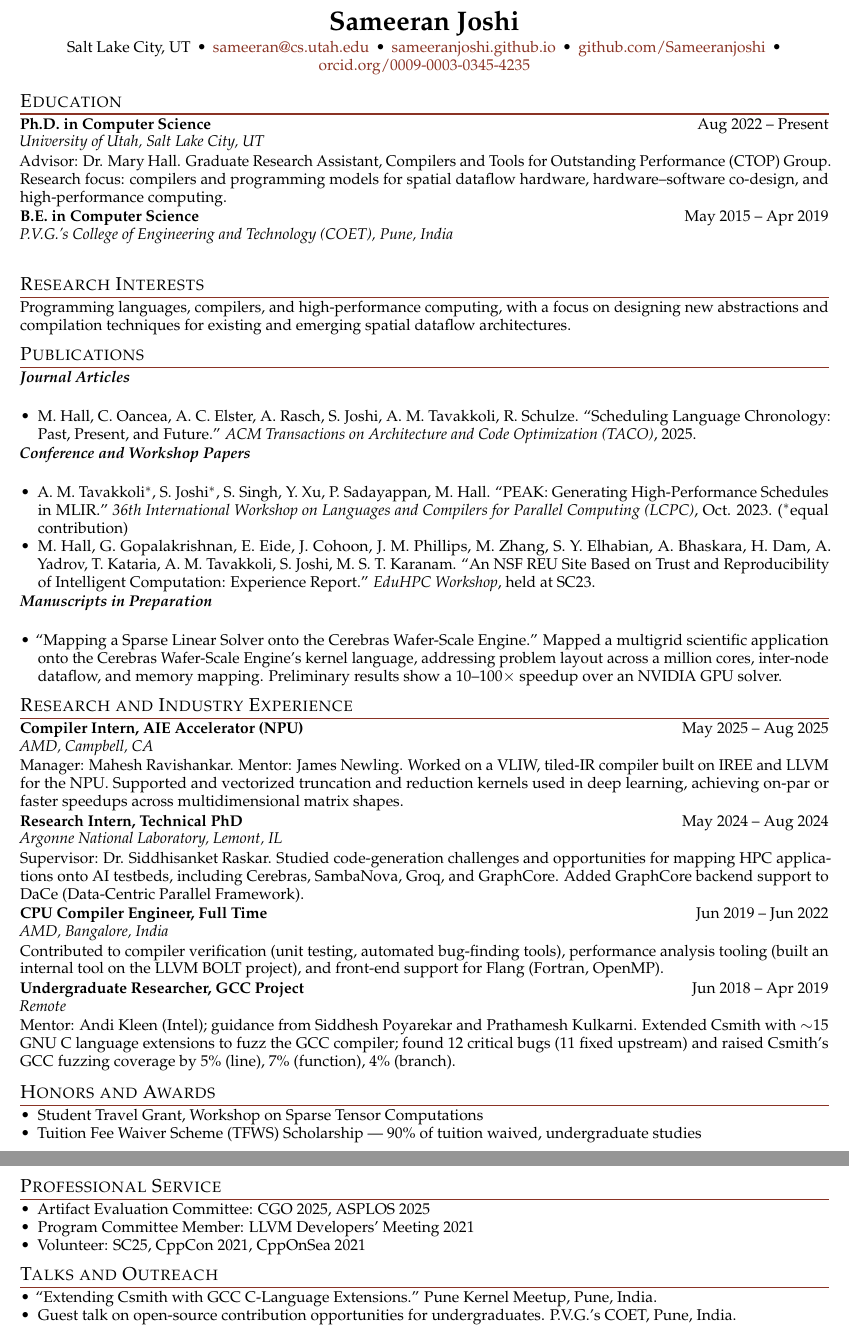
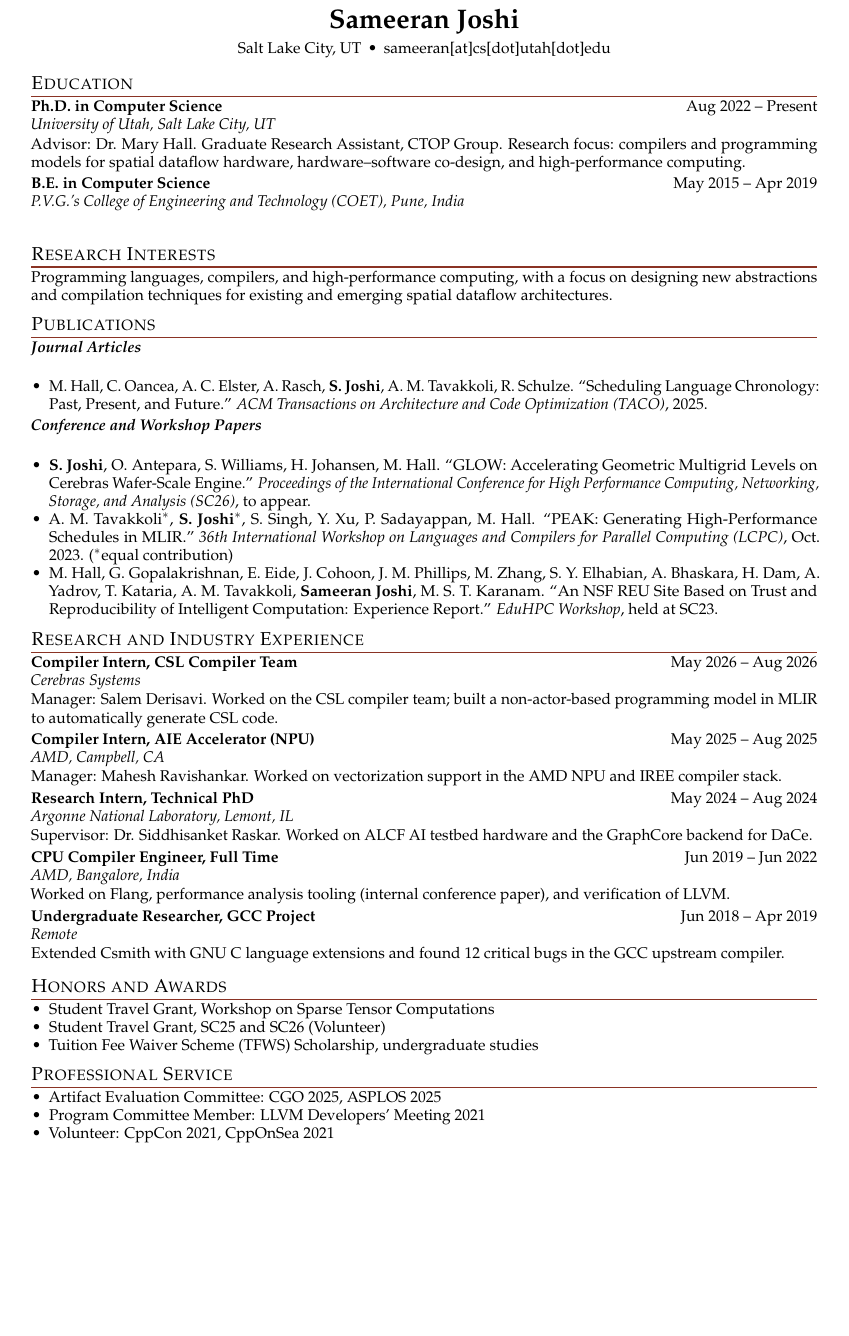
Before and after one commit to Sameeranjoshi/Sameeranjoshi.github.io, a LaTeX CV (resume.tex): two parts of pages 1 and 2 of 2 before the commit and part of the page after it, the two joined at a grey line, cut so that both start at the same text, the shorter picture padded with empty space. Compiled offline with pdfLaTeX.

Commit message:
Revise resume: trim contacts, condense experience, refresh publications
- Header: drop website/GitHub/ORCID links, keep only location and an
  obfuscated email (sameeran[at]cs[dot]utah[dot]edu).
- Bold my own name in every publication author list.
- Education: stop expanding CTOP.
- Experience: keep only Supervisor/Manager names (drop AMD mentor
  names, drop all names from the GCC entry); replace multi-sentence
  descriptions with one-liners; add a Cerebras Systems CSL-compiler
  internship (May-Aug 2026, manager Salem Derisavi).
- Publications: drop the "Manuscripts in Preparation" heading and add
  the GLOW (SC26, to appear) paper as a regular conference paper.
- Honors and Awards: drop the tuition-percentage detail, add a travel
  grant line covering SC25/SC26 volunteering.
- Professional Service: move SC25 volunteering out (now covered by
  the travel grant), keep CppCon/CppOnSea.
- Remove the Talks and Outreach section.

Co-Authored-By: Claude Sonnet 5 <noreply@anthropic.com>

```diff
--- a/resume.tex
+++ b/resume.tex
@@ -1,6 +1,6 @@
-\documentclass[10pt]{article}
+\documentclass[10.5pt]{article}
 
-\usepackage[top=0.4in, bottom=0.4in, left=0.65in, right=0.65in]{geometry}
+\usepackage[top=0.45in, bottom=0.45in, left=0.75in, right=0.75in]{geometry}
 \usepackage[T1]{fontenc}
 \usepackage{mathpazo}
 \usepackage{microtype}
@@ -23,7 +23,7 @@
 
 \pagestyle{empty}
 \setlength{\parindent}{0pt}
-\linespread{0.96}\selectfont
+\linespread{0.97}\selectfont
 
 \titleformat{\section}
   {\normalfont\scshape\large}
@@ -46,22 +47,16 @@
 \begin{document}
 
 \begin{center}
-  {\LARGE \textbf{Sameeran Joshi}}\\[3pt]
+  {\LARGE \textbf{Sameeran Joshi}}\\[4pt]
   Salt Lake City, UT
   \,\textbullet\,
-  \href{mailto:sameeran@cs.utah.edu}{sameeran@cs.utah.edu}
-  \,\textbullet\,
-  \href{https://sameeranjoshi.github.io}{sameeranjoshi.github.io}
-  \,\textbullet\,
-  \href{https://github.com/Sameeranjoshi}{github.com/Sameeranjoshi}
-  \,\textbullet\,
-  \href{https://orcid.org/0009-0003-0345-4235}{orcid.org/0009-0003-0345-4235}
+  sameeran[at]cs[dot]utah[dot]edu
 \end{center}
 
 \section*{Education}
 
 \entry{Ph.D. in Computer Science}{University of Utah, Salt Lake City, UT}{Aug 2022 -- Present}{%
-Advisor: Dr. Mary Hall. Graduate Research Assistant, Compilers and Tools for Outstanding Performance (CTOP) Group.
+Advisor: Dr. Mary Hall. Graduate Research Assistant, CTOP Group.
 Research focus: compilers and programming models for spatial dataflow hardware, hardware--software co-design, and high-performance computing.}
 
 \entry{B.E. in Computer Science}{P.V.G.'s College of Engineering and Technology (COET), Pune, India}{May 2015 -- Apr 2019}{}
@@ -74,44 +69,40 @@ Programming languages, compilers, and high-performance computing, with a focus o
 
 \subhead{Journal Articles}
 \begin{itemize}
-  \item M. Hall, C. Oancea, A. C. Elster, A. Rasch, S. Joshi, A. M. Tavakkoli, R. Schulze. ``Scheduling Language Chronology: Past, Present, and Future.'' \textit{ACM Transactions on Architecture and Code Optimization (TACO)}, 2025.
+  \item M. Hall, C. Oancea, A. C. Elster, A. Rasch, \me{S. Joshi}, A. M. Tavakkoli, R. Schulze. ``Scheduling Language Chronology: Past, Present, and Future.'' \textit{ACM Transactions on Architecture and Code Optimization (TACO)}, 2025.
 \end{itemize}
 
-\vspace{1pt}
+\vspace{2pt}
 \subhead{Conference and Workshop Papers}
 \begin{itemize}
-  \item A. M. Tavakkoli$^{*}$, S. Joshi$^{*}$, S. Singh, Y. Xu, P. Sadayappan, M. Hall. ``PEAK: Generating High-Performance Schedules in MLIR.'' \textit{36th International Workshop on Languages and Compilers for Parallel Computing (LCPC)}, Oct. 2023. ($^{*}$equal contribution)
-  \item M. Hall, G. Gopalakrishnan, E. Eide, J. Cohoon, J. M. Phillips, M. Zhang, S. Y. Elhabian, A. Bhaskara, H. Dam, A. Yadrov, T. Kataria, A. M. Tavakkoli, S. Joshi, M. S. T. Karanam. ``An NSF REU Site Based on Trust and Reproducibility of Intelligent Computation: Experience Report.'' \textit{EduHPC Workshop}, held at SC23.
-\end{itemize}
-
-\vspace{1pt}
-\subhead{Manuscripts in Preparation}
-\begin{itemize}
-  \item ``Mapping a Sparse Linear Solver onto the Cerebras Wafer-Scale Engine.'' Mapped a multigrid scientific application onto the Cerebras Wafer-Scale Engine's kernel language, addressing problem layout across a million cores, inter-node dataflow, and memory mapping. Preliminary results show a 10--100$\times$ speedup over an NVIDIA GPU solver.
+  \item \me{S. Joshi}, O. Antepara, S. Williams, H. Johansen, M. Hall. ``GLOW: Accelerating Geometric Multigrid Levels on Cerebras Wafer-Scale Engine.'' \textit{Proceedings of the International Conference for High Performance Computing, Networking, Storage, and Analysis (SC26)}, to appear.
+  \item A. M. Tavakkoli$^{*}$, \me{S. Joshi}$^{*}$, S. Singh, Y. Xu, P. Sadayappan, M. Hall. ``PEAK: Generating High-Performance Schedules in MLIR.'' \textit{36th International Workshop on Languages and Compilers for Parallel Computing (LCPC)}, Oct. 2023. ($^{*}$equal contribution)
+  \item M. Hall, G. Gopalakrishnan, E. Eide, J. Cohoon, J. M. Phillips, M. Zhang, S. Y. Elhabian, A. Bhaskara, H. Dam, A. Yadrov, T. Kataria, A. M. Tavakkoli, \me{Sameeran Joshi}, M. S. T. Karanam. ``An NSF REU Site Based on Trust and Reproducibility of Intelligent Computation: Experience Report.'' \textit{EduHPC Workshop}, held at SC23.
 \end{itemize}
 
 \section*{Research and Industry Experience}
 
+\entry{Compiler Intern, CSL Compiler Team}{Cerebras Systems}{May 2026 -- Aug 2026}{%
+Manager: Salem Derisavi. Worked on the CSL compiler team; built a non-actor-based programming model in MLIR to automatically generate CSL code.}
+
 \entry{Compiler Intern, AIE Accelerator (NPU)}{AMD, Campbell, CA}{May 2025 -- Aug 2025}{%
-Manager: Mahesh Ravishankar. Mentor: James Newling.
-Worked on a VLIW, tiled-IR compiler built on IREE and LLVM for the NPU. Supported and vectorized truncation and reduction kernels used in deep learning, achieving on-par or faster speedups across multidimensional matrix shapes.}
+Manager: Mahesh Ravishankar. Worked on vectorization support in the AMD NPU and IREE compiler stack.}
 
 \entry{Research Intern, Technical PhD}{Argonne National Laboratory, Lemont, IL}{May 2024 -- Aug 2024}{%
-Supervisor: Dr. Siddhisanket Raskar.
-Studied code-generation challenges and opportunities for mapping HPC applications onto AI testbeds, including Cerebras, SambaNova, Groq, and GraphCore. Added GraphCore backend support to DaCe (Data-Centric Parallel Framework).}
+Supervisor: Dr. Siddhisanket Raskar. Worked on ALCF AI testbed hardware and the GraphCore backend for DaCe.}
 
 \entry{CPU Compiler Engineer, Full Time}{AMD, Bangalore, India}{Jun 2019 -- Jun 2022}{%
-Contributed to compiler verification (unit testing, automated bug-finding tools), performance analysis tooling (built an internal tool on the LLVM BOLT project), and front-end support for Flang (Fortran, OpenMP).}
+Worked on Flang, performance analysis tooling (internal conference paper), and verification of LLVM.}
 
 \entry{Undergraduate Researcher, GCC Project}{Remote}{Jun 2018 -- Apr 2019}{%
-Mentor: Andi Kleen (Intel); guidance from Siddhesh Poyarekar and Prathamesh Kulkarni.
-Extended Csmith with $\sim$15 GNU C language extensions to fuzz the GCC compiler; found 12 critical bugs (11 fixed upstream) and raised Csmith's GCC fuzzing coverage by 5\% (line), 7\% (function), 4\% (branch).}
+Extended Csmith with GNU C language extensions and found 12 critical bugs in the GCC upstream compiler.}
 
 \section*{Honors and Awards}
 
 \begin{itemize}
   \item Student Travel Grant, Workshop on Sparse Tensor Computations
-  \item Tuition Fee Waiver Scheme (TFWS) Scholarship --- 90\% of tuition waived, undergraduate studies
+  \item Student Travel Grant, SC25 and SC26 (Volunteer)
+  \item Tuition Fee Waiver Scheme (TFWS) Scholarship, undergraduate studies
 \end{itemize}
 
 \section*{Professional Service}
@@ -119,14 +110,7 @@ Extended Csmith with $\sim$15 GNU C language extensions to fuzz the GCC compiler
 \begin{itemize}
   \item Artifact Evaluation Committee: CGO 2025, ASPLOS 2025
   \item Program Committee Member: LLVM Developers' Meeting 2021
-  \item Volunteer: SC25, CppCon 2021, CppOnSea 2021
-\end{itemize}
-
-\section*{Talks and Outreach}
-
-\begin{itemize}
-  \item ``Extending Csmith with GCC C-Language Extensions.'' Pune Kernel Meetup, Pune, India.
-  \item Guest talk on open-source contribution opportunities for undergraduates. P.V.G.'s COET, Pune, India.
+  \item Volunteer: CppCon 2021, CppOnSea 2021
 \end{itemize}
 
 \end{document}
```
Also changed, not shown: resume.pdf, resume.tex (3 more changed lines).
